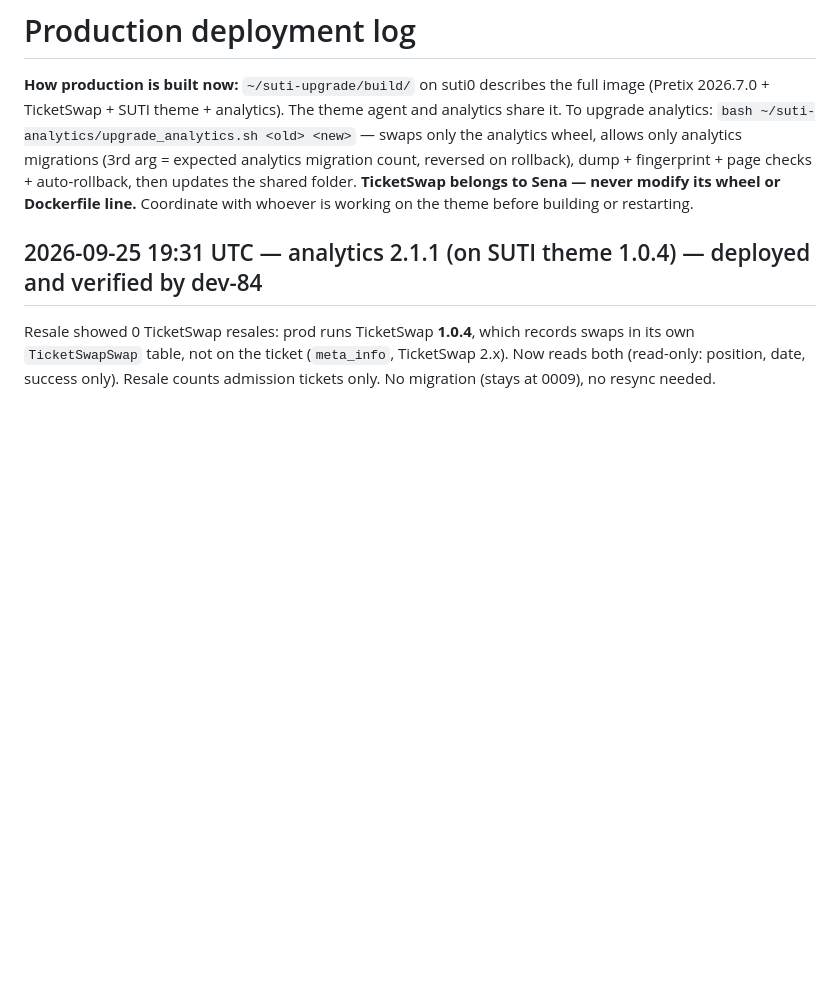
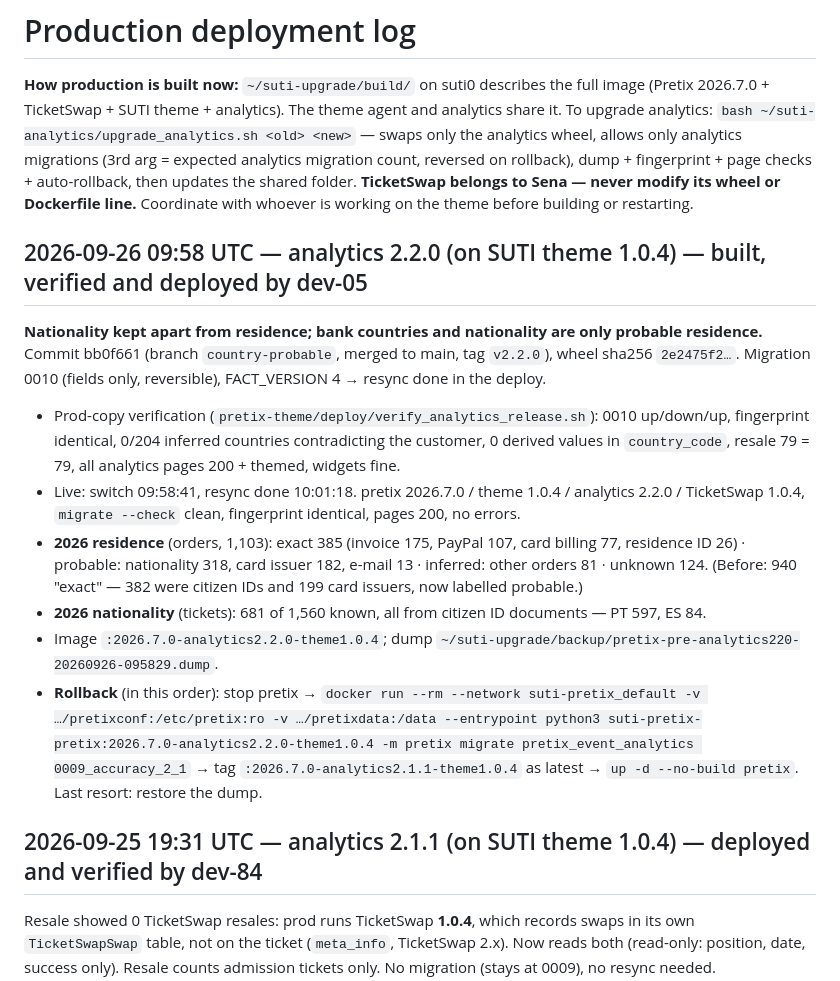
Before and after one commit to h3x4d3x4/Pretix-Event-Analytics, a Markdown page: deploy/DEPLOYED.md, the part around the change. GitHub-like rendering; blank space fills up the shorter version.

Commit message:
Deploy log: 2.2.0 live
Co-Authored-By: Claude Opus 5.5 <noreply@anthropic.com>

```diff
--- a/deploy/DEPLOYED.md
+++ b/deploy/DEPLOYED.md
@@ -6,6 +6,27 @@ To upgrade analytics: `bash ~/suti-analytics/upgrade_analytics.sh <old> <new>`
 wheel, allows only analytics migrations (3rd arg = expected analytics migration count, reversed on rollback), dump + fingerprint + page checks + auto-rollback, then updates the
 shared folder. **TicketSwap belongs to Sena — never modify its wheel or Dockerfile line.**
 Coordinate with whoever is working on the theme before building or restarting.
+
+## 2026-09-26 09:58 UTC — analytics 2.2.0 (on SUTI theme 1.0.4) — built, verified and deployed by dev-05
+
+**Nationality kept apart from residence; bank countries and nationality are only probable residence.**
+Commit bb0f661 (branch `country-probable`, merged to main, tag `v2.2.0`), wheel sha256 `2e2475f2…`.
+Migration 0010 (fields only, reversible), FACT_VERSION 4 → resync done in the deploy.
+
+- Prod-copy verification (`pretix-theme/deploy/verify_analytics_release.sh`): 0010 up/down/up, fingerprint identical,
+  0/204 inferred countries contradicting the customer, 0 derived values in `country_code`, resale 79 = 79,
+  all analytics pages 200 + themed, widgets fine.
+- Live: switch 09:58:41, resync done 10:01:18. pretix 2026.7.0 / theme 1.0.4 / analytics 2.2.0 / TicketSwap 1.0.4,
+  `migrate --check` clean, fingerprint identical, pages 200, no errors.
+- **2026 residence** (orders, 1,103): exact 385 (invoice 175, PayPal 107, card billing 77, residence ID 26) ·
+  probable: nationality 318, card issuer 182, e-mail 13 · inferred: other orders 81 · unknown 124.
+  (Before: 940 "exact" — 382 were citizen IDs and 199 card issuers, now labelled probable.)
+- **2026 nationality** (tickets): 681 of 1,560 known, all from citizen ID documents — PT 597, ES 84.
+- Image `:2026.7.0-analytics2.2.0-theme1.0.4`; dump `~/suti-upgrade/backup/pretix-pre-analytics220-20260926-095829.dump`.
+- **Rollback** (in this order): stop pretix → `docker run --rm --network suti-pretix_default -v …/pretixconf:/etc/pretix:ro
+  -v …/pretixdata:/data --entrypoint python3 suti-pretix-pretix:2026.7.0-analytics2.2.0-theme1.0.4 -m pretix migrate
+  pretix_event_analytics 0009_accuracy_2_1` → tag `:2026.7.0-analytics2.1.1-theme1.0.4` as latest → `up -d --no-build pretix`.
+  Last resort: restore the dump.
 
 ## 2026-09-25 19:31 UTC — analytics 2.1.1 (on SUTI theme 1.0.4) — deployed and verified by dev-84
 
```
